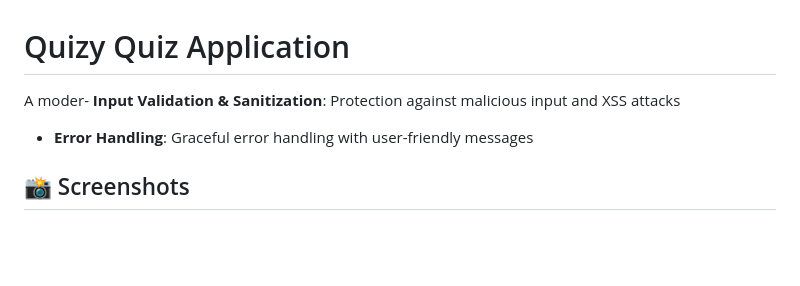
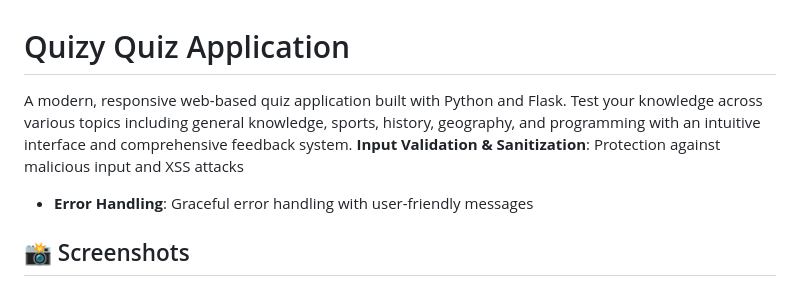
Before and after one commit to Roz4Tech/QuizyWebApp, a Markdown page: README.md, the part around the change. Drawn GitHub-style; blank space fills up the shorter version.

Commit message:
docs: Fix README.md formatting and enhance documentation
- Fixed corrupted description text at the beginning
- Maintained comprehensive screenshots section with PNG files
- Preserved all flowcharts and system architecture diagrams
- Enhanced documentation structure and readability
- Included complete deployment architecture with future options
- Updated project structure and installation instructions

```diff
--- a/README.md
+++ b/README.md
@@ -1,6 +1,7 @@
 # Quizy Quiz Application
 
-A moder- **Input Validation & Sanitization**: Protection against malicious input and XSS attacks
+A modern, responsive web-based quiz application built with Python and Flask. Test your knowledge across various topics including general knowledge, sports, history, geography, and programming with an intuitive interface and comprehensive feedback system.
+**Input Validation & Sanitization**: Protection against malicious input and XSS attacks
 - **Error Handling**: Graceful error handling with user-friendly messages
 
 ## 📸 Screenshots
```
